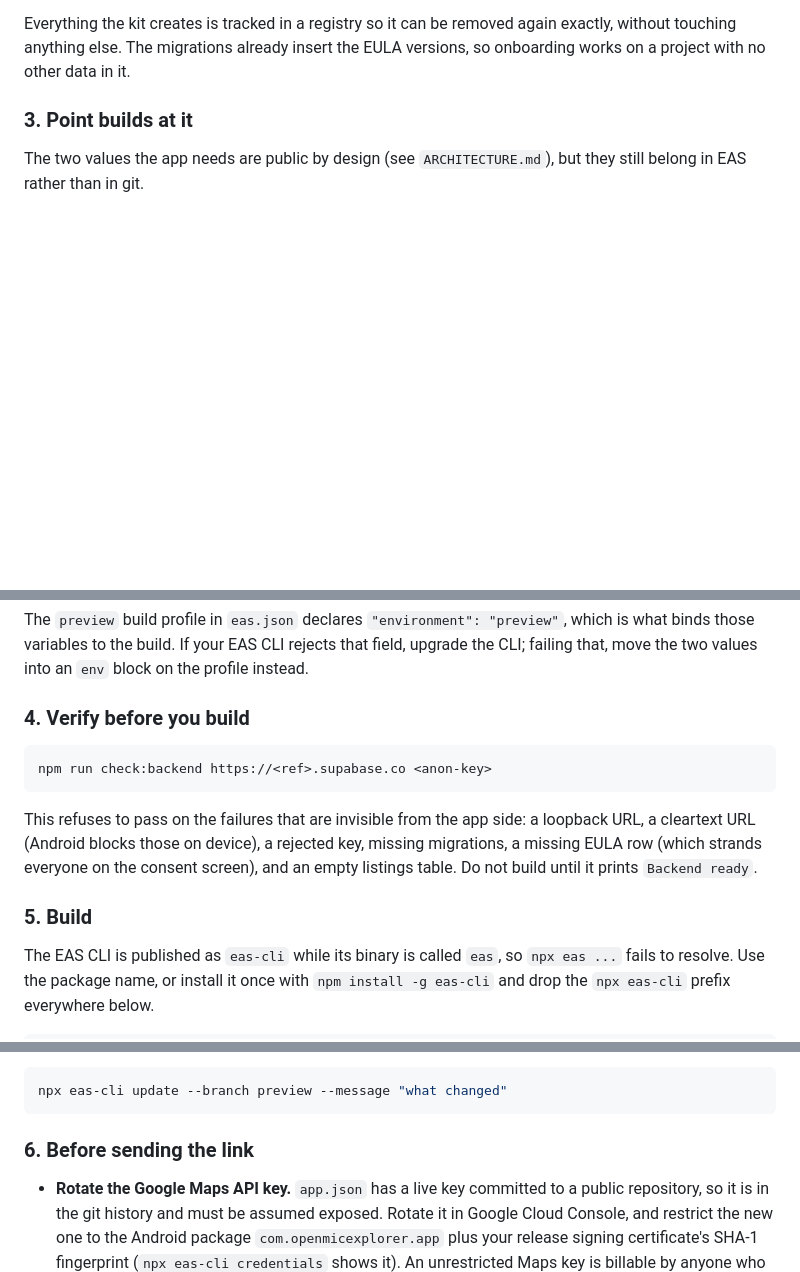
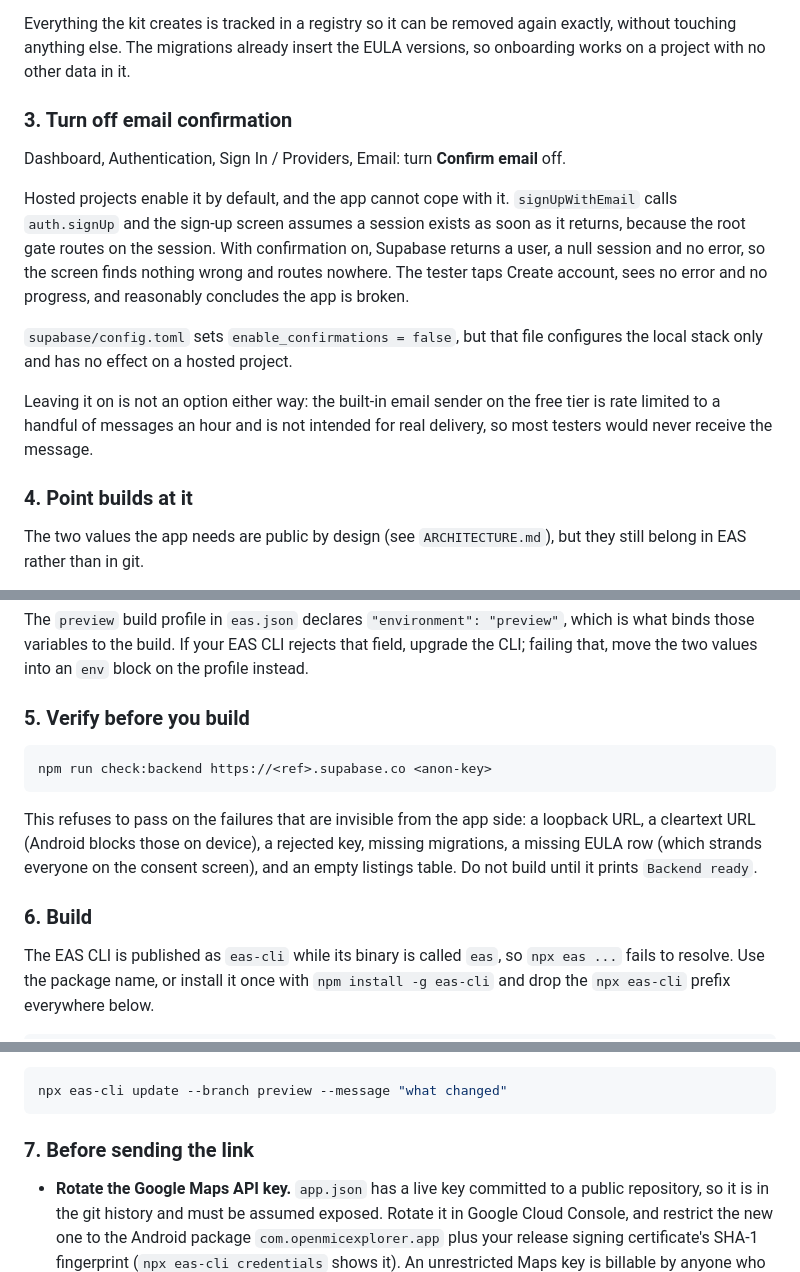
Before and after one commit to KyleMix/Open-Mic-Discovery, a Markdown page: docs/TESTING_PROGRAM.md, 3 parts joined by grey strips. Drawn GitHub-style; blank space fills up the shorter version.

Commit message:
Require email confirmation to be turned off before testers arrive
Hosted Supabase projects enable Confirm email by default and the app cannot
cope with it. signUpWithEmail checks only the error, and the sign-up screen
assumes a session exists as soon as it returns, because the root gate routes on
the session. With confirmation on, Supabase returns a user, a null session and
no error: the screen finds nothing wrong and routes nowhere, so the tester taps
Create account, sees neither an error nor any progress, and concludes the app
is broken.

config.toml already sets enable_confirmations = false, but that configures the
local stack only, so nothing carries it to a hosted project.

Leaving it on would not work regardless: the free tier's built-in email sender
is rate limited to a handful of messages an hour and is not meant for real
delivery.

Co-Authored-By: Claude Opus 5 <noreply@anthropic.com>
Claude-Session: https://claude.ai/code/session_01PiHUkCee1DjzohpCm2NE8E

````diff
--- a/docs/TESTING_PROGRAM.md
+++ b/docs/TESTING_PROGRAM.md
@@ -54,7 +54,26 @@ Everything the kit creates is tracked in a registry so it can be removed again
 exactly, without touching anything else. The migrations already insert the
 EULA versions, so onboarding works on a project with no other data in it.
 
-### 3. Point builds at it
+### 3. Turn off email confirmation
+
+Dashboard, Authentication, Sign In / Providers, Email: turn **Confirm email**
+off.
+
+Hosted projects enable it by default, and the app cannot cope with it.
+`signUpWithEmail` calls `auth.signUp` and the sign-up screen assumes a session
+exists as soon as it returns, because the root gate routes on the session. With
+confirmation on, Supabase returns a user, a null session and no error, so the
+screen finds nothing wrong and routes nowhere. The tester taps Create account,
+sees no error and no progress, and reasonably concludes the app is broken.
+
+`supabase/config.toml` sets `enable_confirmations = false`, but that file
+configures the local stack only and has no effect on a hosted project.
+
+Leaving it on is not an option either way: the built-in email sender on the
+free tier is rate limited to a handful of messages an hour and is not intended
+for real delivery, so most testers would never receive the message.
+
+### 4. Point builds at it
 
 The two values the app needs are public by design (see `ARCHITECTURE.md`), but
 they still belong in EAS rather than in git.
@@ -88,7 +107,7 @@ which is what binds those variables to the build. If your EAS CLI rejects that
 field, upgrade the CLI; failing that, move the two values into an `env` block
 on the profile instead.
 
-### 4. Verify before you build
+### 5. Verify before you build
 
 ```bash
 npm run check:backend https://<ref>.supabase.co <anon-key>
@@ -100,7 +119,7 @@ key, missing migrations, a missing EULA row (which strands everyone on the
 consent screen), and an empty listings table. Do not build until it prints
 `Backend ready`.
 
-### 5. Build
+### 6. Build
 
 The EAS CLI is published as `eas-cli` while its binary is called `eas`, so
 `npx eas ...` fails to resolve. Use the package name, or install it once with
@@ -122,7 +141,7 @@ an update to installed copies instead, which is much faster:
 npx eas-cli update --branch preview --message "what changed"
 ```
 
-### 6. Before sending the link
+### 7. Before sending the link
 
 - **Rotate the Google Maps API key.** `app.json` has a live key committed to a
   public repository, so it is in the git history and must be assumed exposed.
````
